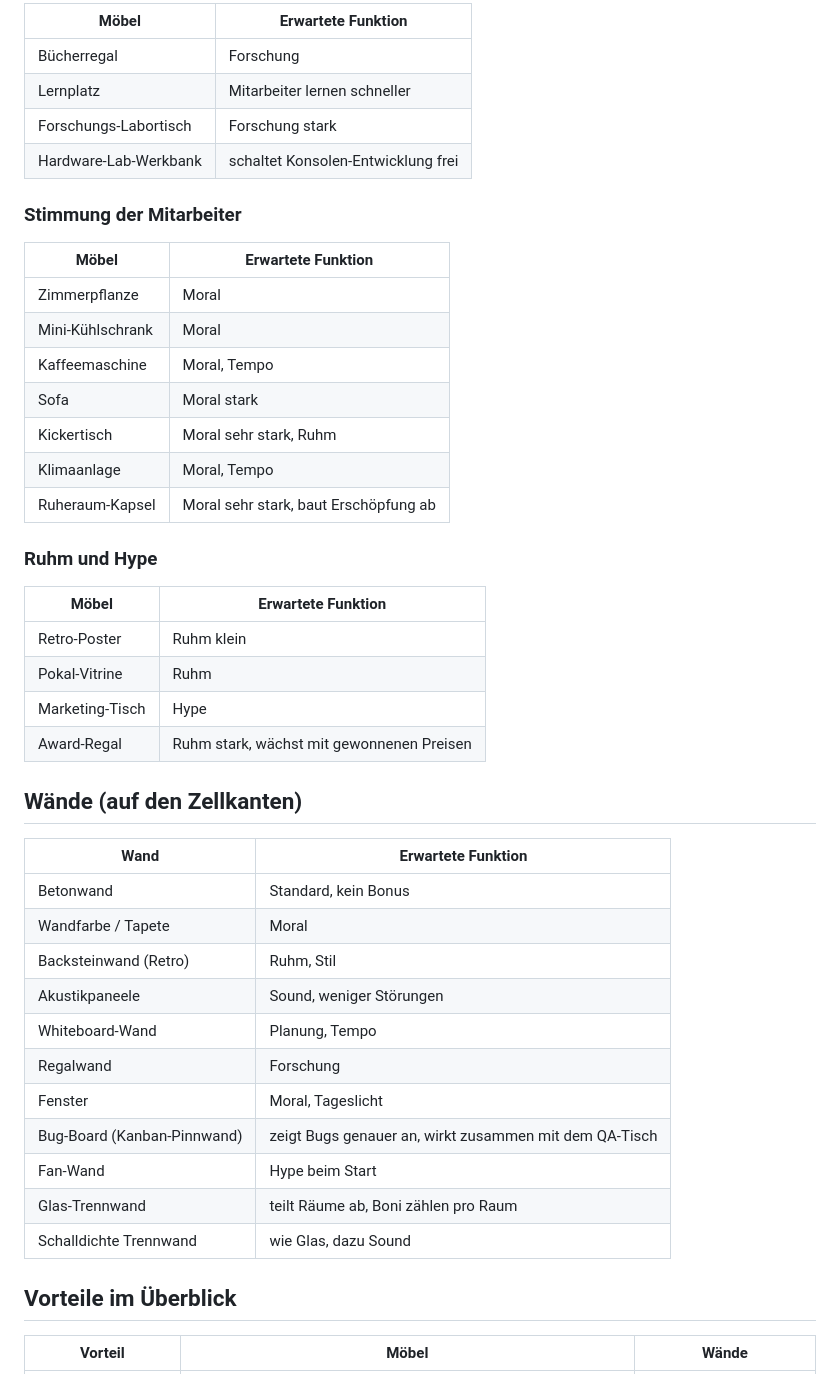
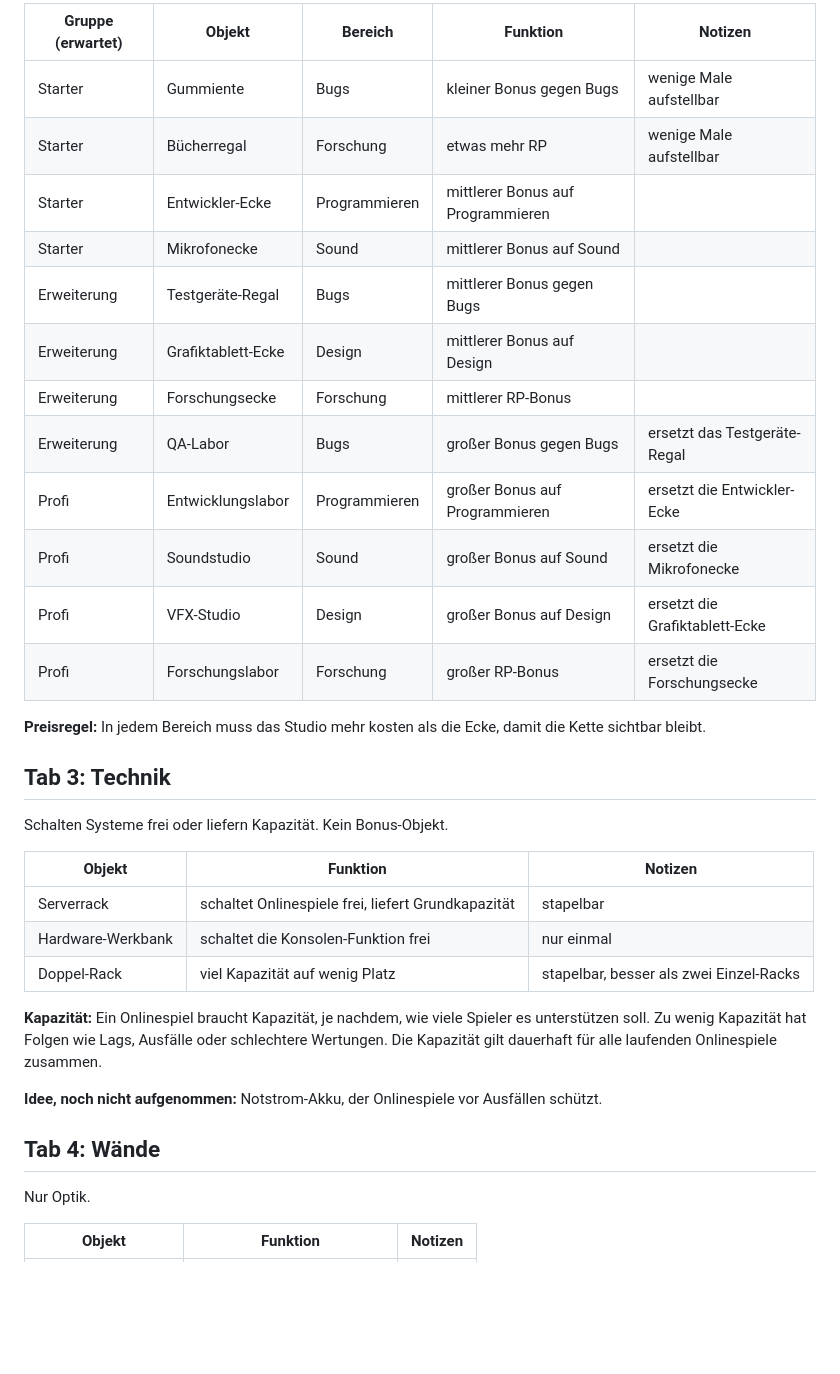
Before and after one commit to PatricioNoth-blip/Kombi_Simple_Neu_V2, a Markdown page: roblox-gamedev-tycoon/MOEBEL.md, the part around one of its changes. Drawn GitHub-style; blank space fills up the shorter version.

```diff
--- a/roblox-gamedev-tycoon/MOEBEL.md
+++ b/roblox-gamedev-tycoon/MOEBEL.md
@@ -53,49 +52,38 @@ Entwurf, noch nicht im Spiel umgesetzt. Hier steht nur, welche Möbel und Wände
 
-| Möbel | Erwartete Funktion |
-|---|---|
-| Bücherregal | Forschung |
-| Lernplatz | Mitarbeiter lernen schneller |
-| Forschungs-Labortisch | Forschung stark |
-| Hardware-Lab-Werkbank | schaltet Konsolen-Entwicklung frei |
+| Gruppe (erwartet) | Objekt | Bereich | Funktion | Notizen |
+|---|---|---|---|---|
+| Starter | Gummiente | Bugs | kleiner Bonus gegen Bugs | wenige Male aufstellbar |
+| Starter | Bücherregal | Forschung | etwas mehr RP | wenige Male aufstellbar |
+| Starter | Entwickler-Ecke | Programmieren | mittlerer Bonus auf Programmieren | |
+| Starter | Mikrofonecke | Sound | mittlerer Bonus auf Sound | |
+| Erweiterung | Testgeräte-Regal | Bugs | mittlerer Bonus gegen Bugs | |
+| Erweiterung | Grafiktablett-Ecke | Design | mittlerer Bonus auf Design | |
+| Erweiterung | Forschungsecke | Forschung | mittlerer RP-Bonus | |
+| Erweiterung | QA-Labor | Bugs | großer Bonus gegen Bugs | ersetzt das Testgeräte-Regal |
+| Profi | Entwicklungslabor | Programmieren | großer Bonus auf Programmieren | ersetzt die Entwickler-Ecke |
+| Profi | Soundstudio | Sound | großer Bonus auf Sound | ersetzt die Mikrofonecke |
+| Profi | VFX-Studio | Design | großer Bonus auf Design | ersetzt die Grafiktablett-Ecke |
+| Profi | Forschungslabor | Forschung | großer RP-Bonus | ersetzt die Forschungsecke |
 
-### Stimmung der Mitarbeiter
+**Preisregel:** In jedem Bereich muss das Studio mehr kosten als die Ecke, damit die Kette sichtbar bleibt.
 
-| Möbel | Erwartete Funktion |
-|---|---|
-| Zimmerpflanze | Moral |
-| Mini-Kühlschrank | Moral |
-| Kaffeemaschine | Moral, Tempo |
-| Sofa | Moral stark |
-| Kickertisch | Moral sehr stark, Ruhm |
-| Klimaanlage | Moral, Tempo |
-| Ruheraum-Kapsel | Moral sehr stark, baut Erschöpfung ab |
+## Tab 3: Technik
 
-### Ruhm und Hype
+Schalten Systeme frei oder liefern Kapazität. Kein Bonus-Objekt.
 
-| Möbel | Erwartete Funktion |
-|---|---|
-| Retro-Poster | Ruhm klein |
-| Pokal-Vitrine | Ruhm |
-| Marketing-Tisch | Hype |
-| Award-Regal | Ruhm stark, wächst mit gewonnenen Preisen |
+| Objekt | Funktion | Notizen |
+|---|---|---|
+| Serverrack | schaltet Onlinespiele frei, liefert Grundkapazität | stapelbar |
+| Hardware-Werkbank | schaltet die Konsolen-Funktion frei | nur einmal |
+| Doppel-Rack | viel Kapazität auf wenig Platz | stapelbar, besser als zwei Einzel-Racks |
 
-## Wände (auf den Zellkanten)
+**Kapazität:** Ein Onlinespiel braucht Kapazität, je nachdem, wie viele Spieler es unterstützen soll. Zu wenig Kapazität hat Folgen wie Lags, Ausfälle oder schlechtere Wertungen. Die Kapazität gilt dauerhaft für alle laufenden Onlinespiele zusammen.
 
-| Wand | Erwartete Funktion |
-|---|---|
-| Betonwand | Standard, kein Bonus |
-| Wandfarbe / Tapete | Moral |
-| Backsteinwand (Retro) | Ruhm, Stil |
-| Akustikpaneele | Sound, weniger Störungen |
-| Whiteboard-Wand | Planung, Tempo |
-| Regalwand | Forschung |
-| Fenster | Moral, Tageslicht |
-| Bug-Board (Kanban-Pinnwand) | zeigt Bugs genauer an, wirkt zusammen mit dem QA-Tisch |
-| Fan-Wand | Hype beim Start |
-| Glas-Trennwand | teilt Räume ab, Boni zählen pro Raum |
-| Schalldichte Trennwand | wie Glas, dazu Sound |
+**Idee, noch nicht aufgenommen:** Notstrom-Akku, der Onlinespiele vor Ausfällen schützt.
 
-## Vorteile im Überblick
+## Tab 4: Wände
 
-| Vorteil | Möbel | Wände |
+Nur Optik.
+
+| Objekt | Funktion | Notizen |
 |---|---|---|
```
Also changed, not shown: other parts of roblox-gamedev-tycoon/MOEBEL.md (+101 -68 lines).
